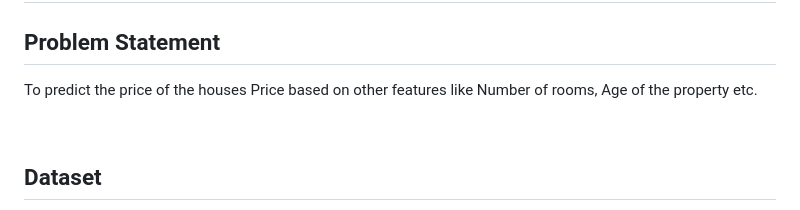
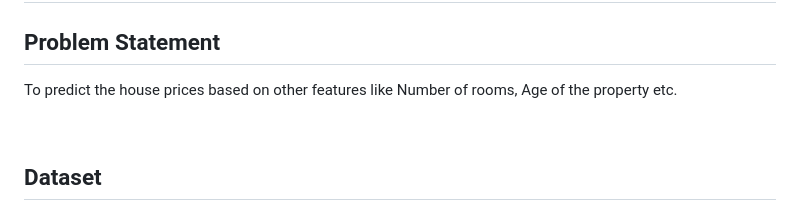
Before and after one commit to Pratik-Prakash-Sannakki/Plug-n-Predict_MLOps, a Markdown page: README.md, the part around the change. Drawn GitHub-style.

```diff
--- a/README.md
+++ b/README.md
@@ -2,7 +2,7 @@
 
 ## Problem Statement
 
-To predict the price of the houses Price based on other features like Number of rooms, Age of the property etc.
+To predict the house prices based on other features like Number of rooms, Age of the property etc.
 
 <br>
 
```
